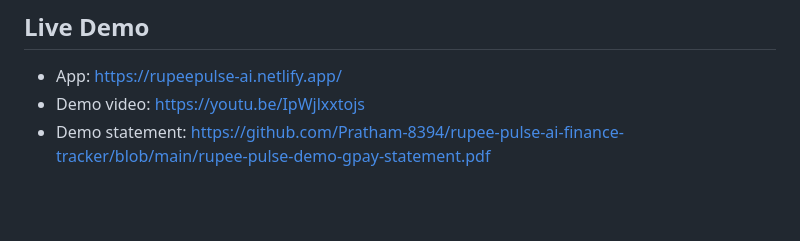
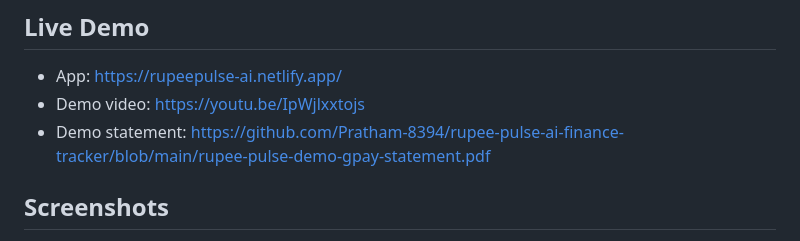
Before and after one commit to Pratham-8394/rupee-pulse-ai-finance-tracker, a Markdown page: README.md, the part around one of its changes. Drawn GitHub-style; blank space fills up the shorter version.

```diff
--- a/README.md
+++ b/README.md
@@ -9,4 +9,5 @@ Rupee Pulse converts monthly Google Pay PDF statements into a clean personal fin
 - App: https://rupeepulse-ai.netlify.app/
 - Demo video: https://youtu.be/IpWjlxxtojs
 - Demo statement: https://github.com/Pratham-8394/rupee-pulse-ai-finance-tracker/blob/main/rupee-pulse-demo-gpay-statement.pdf
+## Screenshots
 
```
Also changed, not shown: other parts of README.md (+17 -0 lines).
